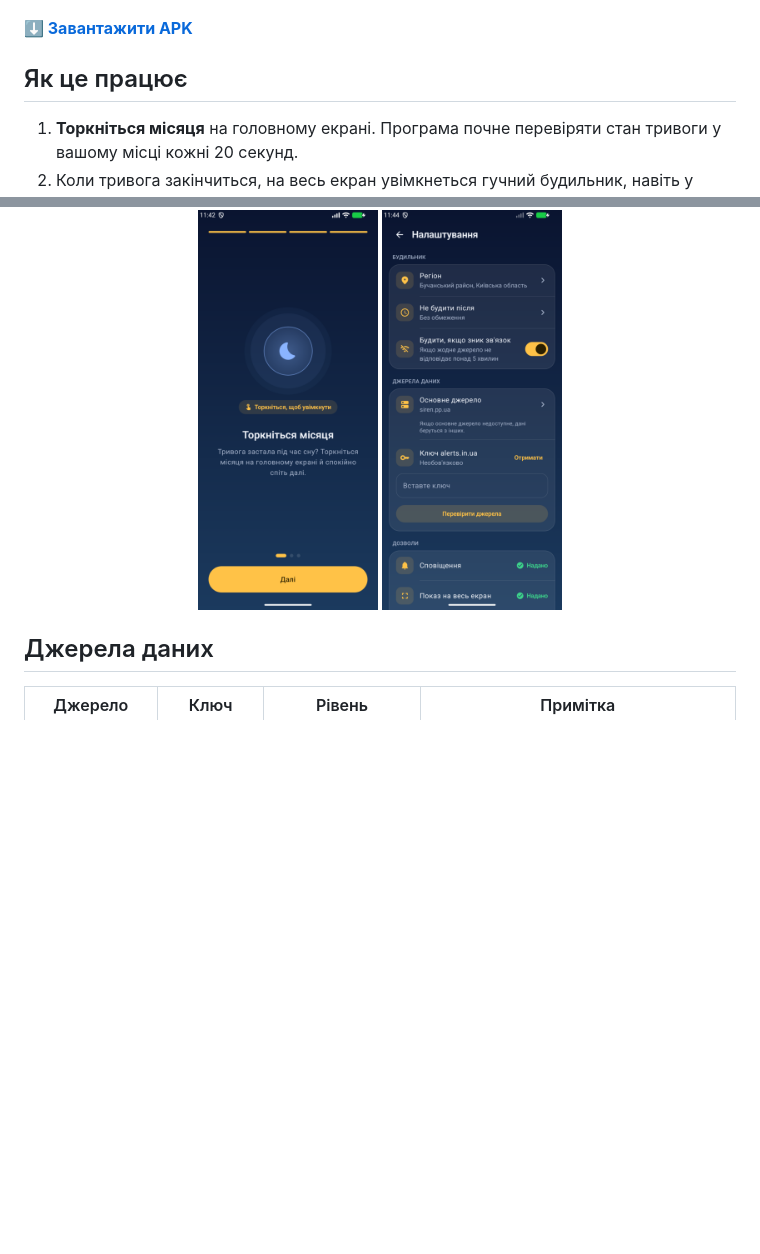
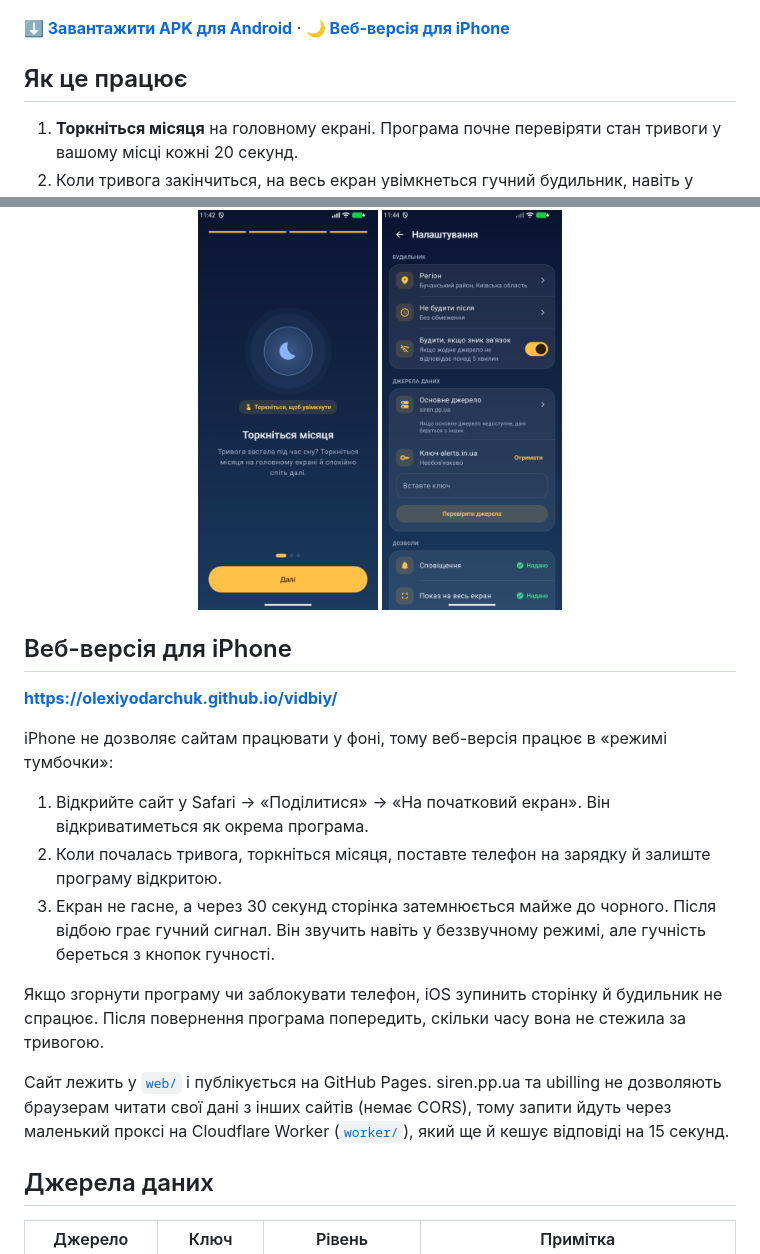
Before and after one commit to OlexiyOdarchuk/vidbiy, a Markdown page: README.md, 2 parts joined by grey strips. Rendered like a GitHub page; blank space fills up the shorter version.

Commit message:
README: веб-версія для iPhone

```diff
--- a/README.md
+++ b/README.md
@@ -8,7 +8,7 @@ Android-будильник, що спрацьовує після відбою п
   <img src="docs/screenshots/alarm.png" width="220" alt="Будильник після відбою">
 </p>
 
-**[⬇ Завантажити APK](../../releases/latest)**
+**[⬇ Завантажити APK для Android](../../releases/latest)** · **[🌙 Веб-версія для iPhone](https://olexiyodarchuk.github.io/vidbiy/)**
 
 ## Як це працює
 
@@ -33,6 +33,20 @@ Android-будильник, що спрацьовує після відбою п
   <img src="docs/screenshots/tour.png" width="180" alt="Тур">
   <img src="docs/screenshots/settings.png" width="180" alt="Налаштування">
 </p>
+
+## Веб-версія для iPhone
+
+**https://olexiyodarchuk.github.io/vidbiy/**
+
+iPhone не дозволяє сайтам працювати у фоні, тому веб-версія працює в «режимі тумбочки»:
+
+1. Відкрийте сайт у Safari → «Поділитися» → «На початковий екран». Він відкриватиметься як окрема програма.
+2. Коли почалась тривога, торкніться місяця, поставте телефон на зарядку й залиште програму відкритою.
+3. Екран не гасне, а через 30 секунд сторінка затемнюється майже до чорного. Після відбою грає гучний сигнал. Він звучить навіть у беззвучному режимі, але гучність береться з кнопок гучності.
+
+Якщо згорнути програму чи заблокувати телефон, iOS зупинить сторінку й будильник не спрацює. Після повернення програма попередить, скільки часу вона не стежила за тривогою.
+
+Сайт лежить у [`web/`](web/) і публікується на GitHub Pages. siren.pp.ua та ubilling не дозволяють браузерам читати свої дані з інших сайтів (немає CORS), тому запити йдуть через маленький проксі на Cloudflare Worker ([`worker/`](worker/)), який ще й кешує відповіді на 15 секунд.
 
 ## Джерела даних
 
```
